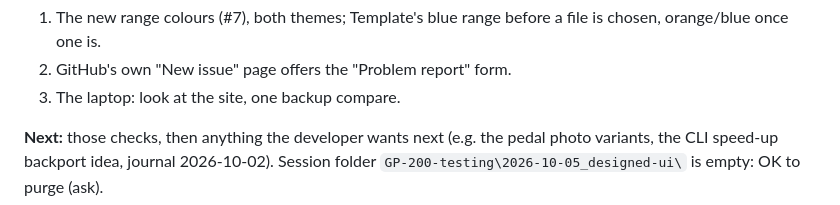
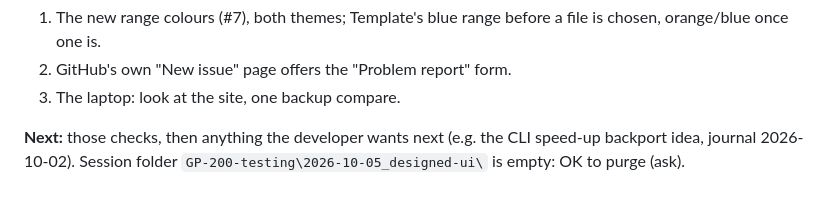
Before and after one commit to donpark2000/GP-200-Patch-Manager-Web, a Markdown page: DEV_JOURNAL.md, the part around the change. Rendered like a GitHub page.

Commit message:
Journal: status entry wording
Co-Authored-By: Claude Opus 5.5 <noreply@anthropic.com>

```diff
--- a/DEV_JOURNAL.md
+++ b/DEV_JOURNAL.md
@@ -2606,6 +2606,6 @@ Supersedes the status entries above.
 3. The laptop: look at the site, one backup compare.
 
 **Next:** those checks, then anything the developer wants next (e.g. the
-pedal photo variants, the CLI speed-up backport idea, journal 2026-10-02).
+CLI speed-up backport idea, journal 2026-10-02).
 Session folder `GP-200-testing\2026-10-05_designed-ui\` is empty: OK to
 purge (ask).
```
